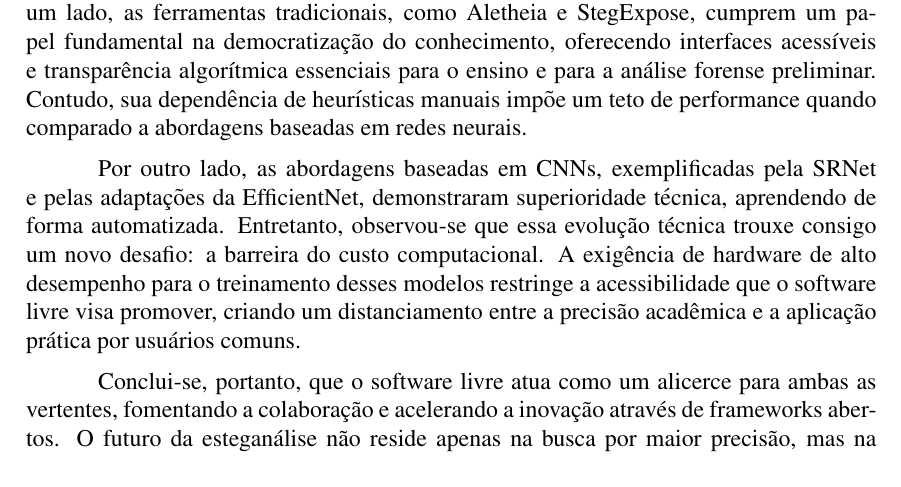
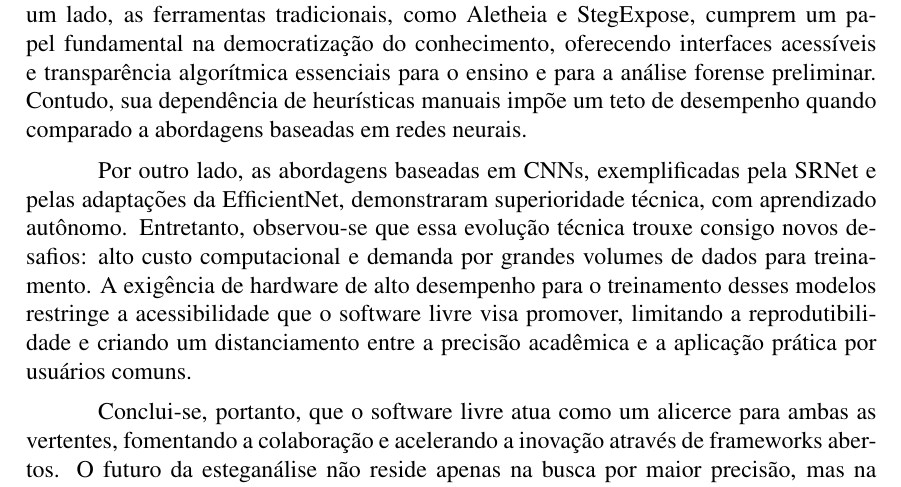
Before and after one commit to EricoMeger/steganography-detector, a LaTeX paper (report/main.tex): part of page 12 of 13, cut so that both start at the same text. Compiled offline with pdfLaTeX.

Commit message:
requested changes

```diff
--- a/report/main.tex
+++ b/report/main.tex
@@ -660,15 +660,15 @@
 fundamental na democratização do conhecimento, oferecendo interfaces acessíveis
 e transparência algorítmica essenciais para o ensino e para a análise forense
 preliminar. Contudo, sua dependência de heurísticas manuais impõe um teto de
-performance quando comparado a abordagens baseadas em redes neurais.
+desempenho quando comparado a abordagens baseadas em redes neurais.
 
 Por outro lado, as abordagens baseadas em CNNs, exemplificadas pela SRNet e
-pelas adaptações da EfficientNet, demonstraram superioridade técnica,
-aprendendo de forma automatizada. Entretanto, observou-se que essa evolução
-técnica trouxe consigo um novo desafio: a barreira do custo computacional. A
+pelas adaptações da EfficientNet, demonstraram superioridade técnica, com aprendizado autônomo.
+Entretanto, observou-se que essa evolução técnica trouxe consigo novos desafios:
+alto custo computacional e demanda por grandes volumes de dados para treinamento. A
 exigência de hardware de alto desempenho para o treinamento desses modelos
-restringe a acessibilidade que o software livre visa promover, criando um
-distanciamento entre a precisão acadêmica e a aplicação prática por usuários
+restringe a acessibilidade que o software livre visa promover, limitando a reprodutibilidade e
+criando um distanciamento entre a precisão acadêmica e a aplicação prática por usuários
 comuns.
 
 Conclui-se, portanto, que o software livre atua como um alicerce para ambas as
```
Also changed, not shown: report/main.pdf.
